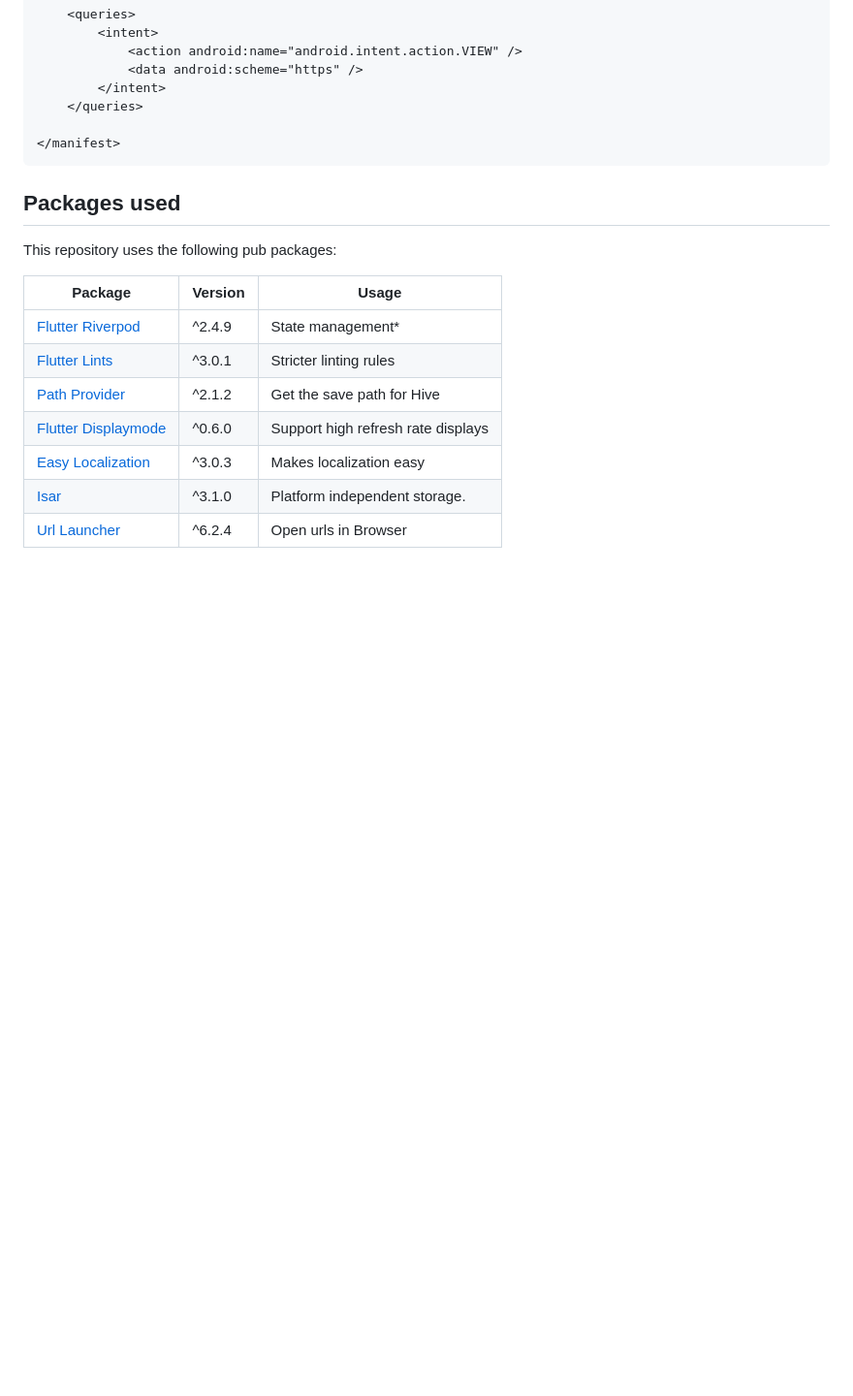
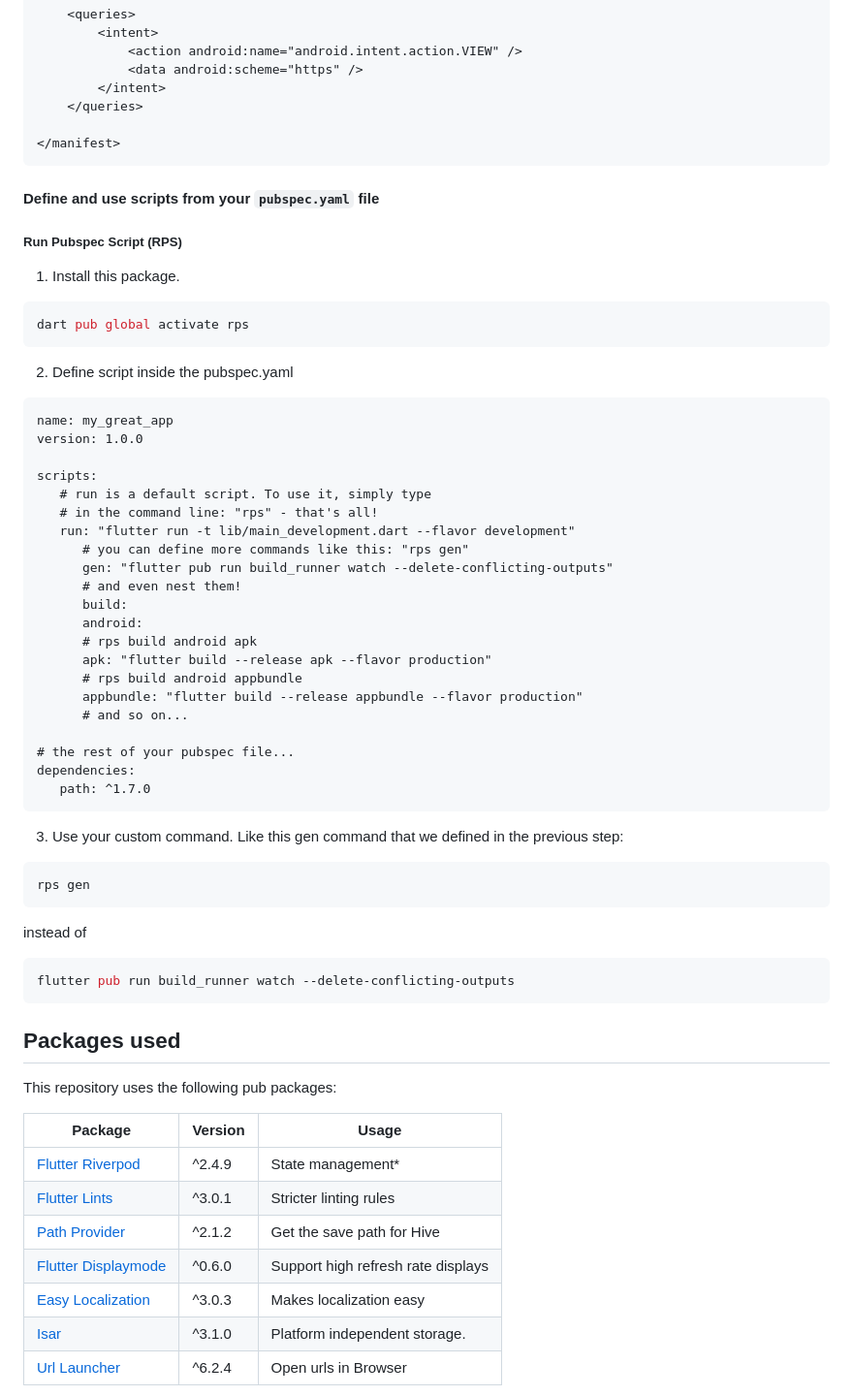
Before and after one commit to rochi88/flutter_clean_arch_template, a Markdown page: README.md, the part around the change printed below. Shown: that part at 97% size. Rendered like a GitHub page; blank space fills up the shorter version.

````diff
--- a/README.md
+++ b/README.md
@@ -216,6 +236,48 @@ following code:
 </manifest>
 ```
 
+#### Define and use scripts from your `pubspec.yaml` file
+##### Run Pubspec Script (RPS)
+1. Install this package.
+```sh
+dart pub global activate rps
+```
+2. Define script inside the pubspec.yaml
+```
+name: my_great_app
+version: 1.0.0
+
+scripts:
+   # run is a default script. To use it, simply type
+   # in the command line: "rps" - that's all!
+   run: "flutter run -t lib/main_development.dart --flavor development"
+      # you can define more commands like this: "rps gen"
+      gen: "flutter pub run build_runner watch --delete-conflicting-outputs"
+      # and even nest them!
+      build:
+      android:
+      # rps build android apk
+      apk: "flutter build --release apk --flavor production"
+      # rps build android appbundle
+      appbundle: "flutter build --release appbundle --flavor production"
+      # and so on...
+
+# the rest of your pubspec file...
+dependencies:
+   path: ^1.7.0
+```
+3. Use your custom command.
+Like this gen command that we defined in the previous step:
+
+```sh
+rps gen
+```
+instead of
+```sh
+flutter pub run build_runner watch --delete-conflicting-outputs
+```
+
+
 ## Packages used
 
 This repository uses the following pub packages:
````
Also changed, not shown: other parts of README.md (+21 -1 lines).
